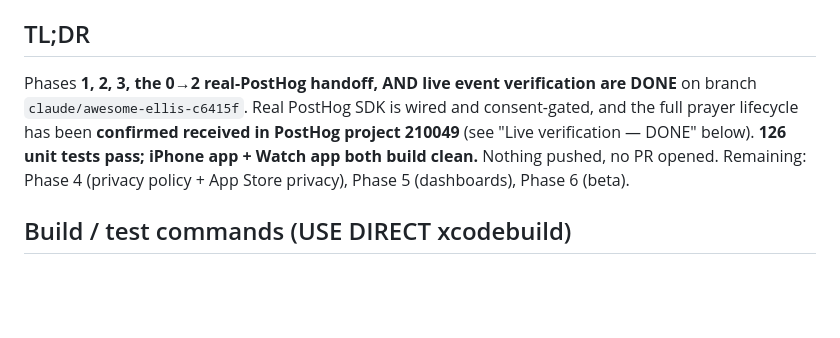
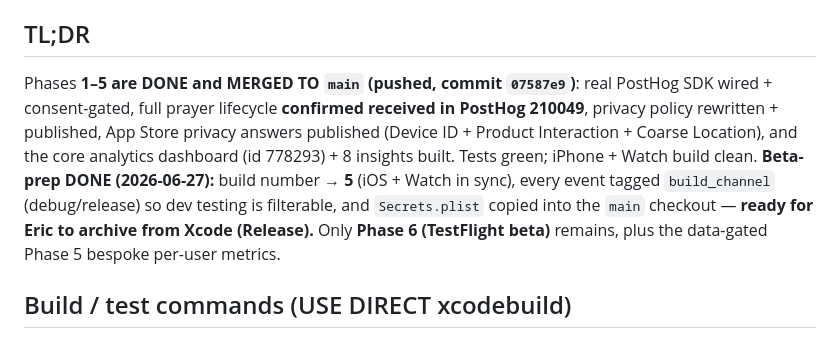
Before and after one commit to ebogin/graces-holy-bell, a Markdown page: planning/analytics-implementation-status.md, the part around the change. Drawn GitHub-style; blank space fills up the shorter version.

Commit message:
docs(analytics): mark merged-to-main + beta-prep done, ready to archive
Co-Authored-By: Claude Opus 4.8 <noreply@anthropic.com>

```diff
--- a/planning/analytics-implementation-status.md
+++ b/planning/analytics-implementation-status.md
@@ -6,13 +6,16 @@
 > Last updated: 2026-06-27.
 
 ## TL;DR
-Phases **1, 2, 3, the 0→2 real-PostHog handoff, AND live event verification are
-DONE** on branch `claude/awesome-ellis-c6415f`. Real PostHog SDK is wired and
-consent-gated, and the full prayer lifecycle has been **confirmed received in
-PostHog project 210049** (see "Live verification — DONE" below). **126 unit tests
-pass; iPhone app + Watch app both build clean.** Nothing pushed, no PR opened.
-Remaining: Phase 4 (privacy policy + App Store privacy), Phase 5 (dashboards),
-Phase 6 (beta).
+Phases **1–5 are DONE and MERGED TO `main` (pushed, commit `07587e9`)**: real
+PostHog SDK wired + consent-gated, full prayer lifecycle **confirmed received in
+PostHog 210049**, privacy policy rewritten + published, App Store privacy answers
+published (Device ID + Product Interaction + Coarse Location), and the core
+analytics dashboard (id 778293) + 8 insights built. Tests green; iPhone + Watch
+build clean. **Beta-prep DONE (2026-06-27):** build number → **5** (iOS + Watch in
+sync), every event tagged `build_channel` (debug/release) so dev testing is
+filterable, and `Secrets.plist` copied into the `main` checkout — **ready for Eric
+to archive from Xcode (Release).** Only **Phase 6 (TestFlight beta)** remains, plus
+the data-gated Phase 5 bespoke per-user metrics.
 
 ## Build / test commands (USE DIRECT xcodebuild)
 The `xcodebuild` **MCP is unreliable on long ops** (it crashed repeatedly mid-run;
```
